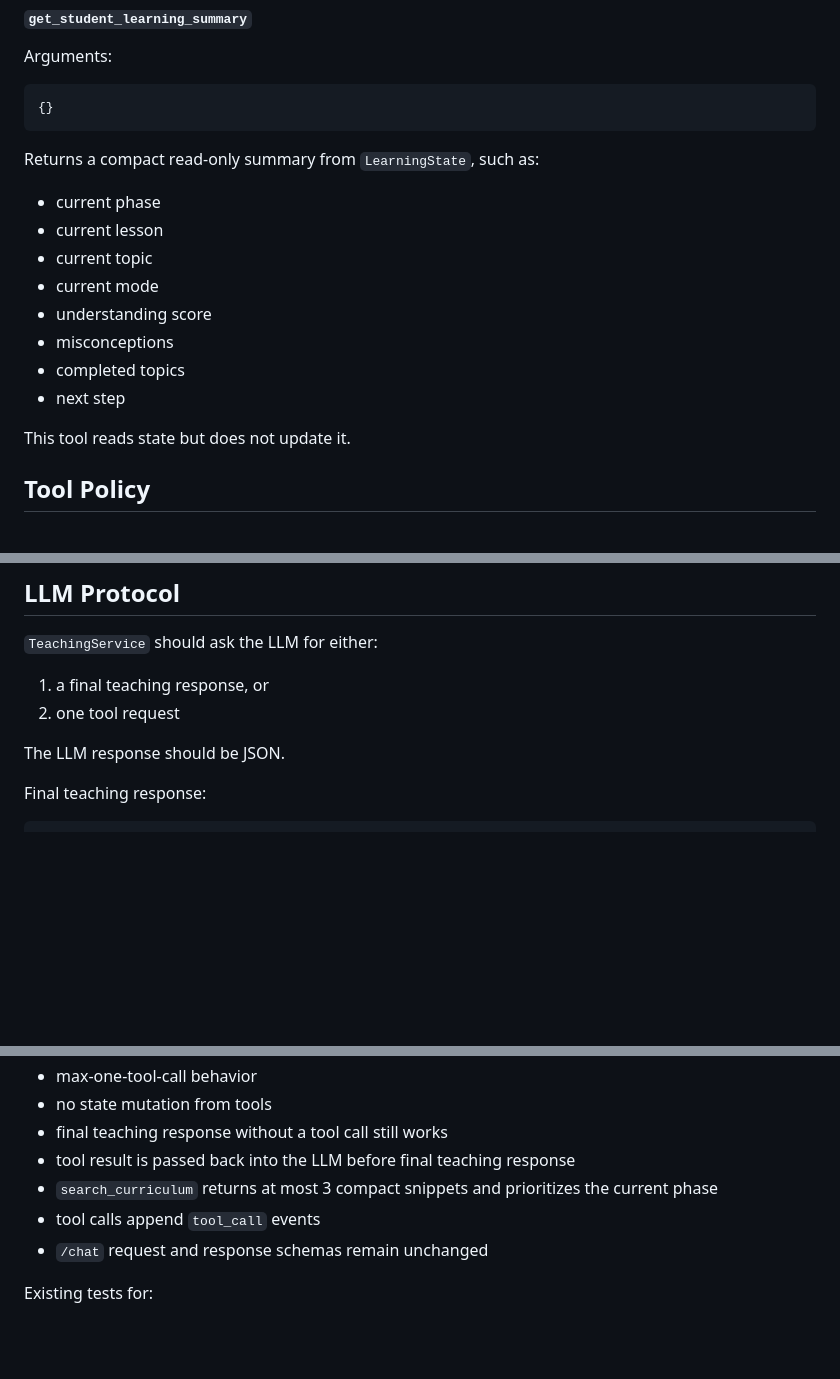
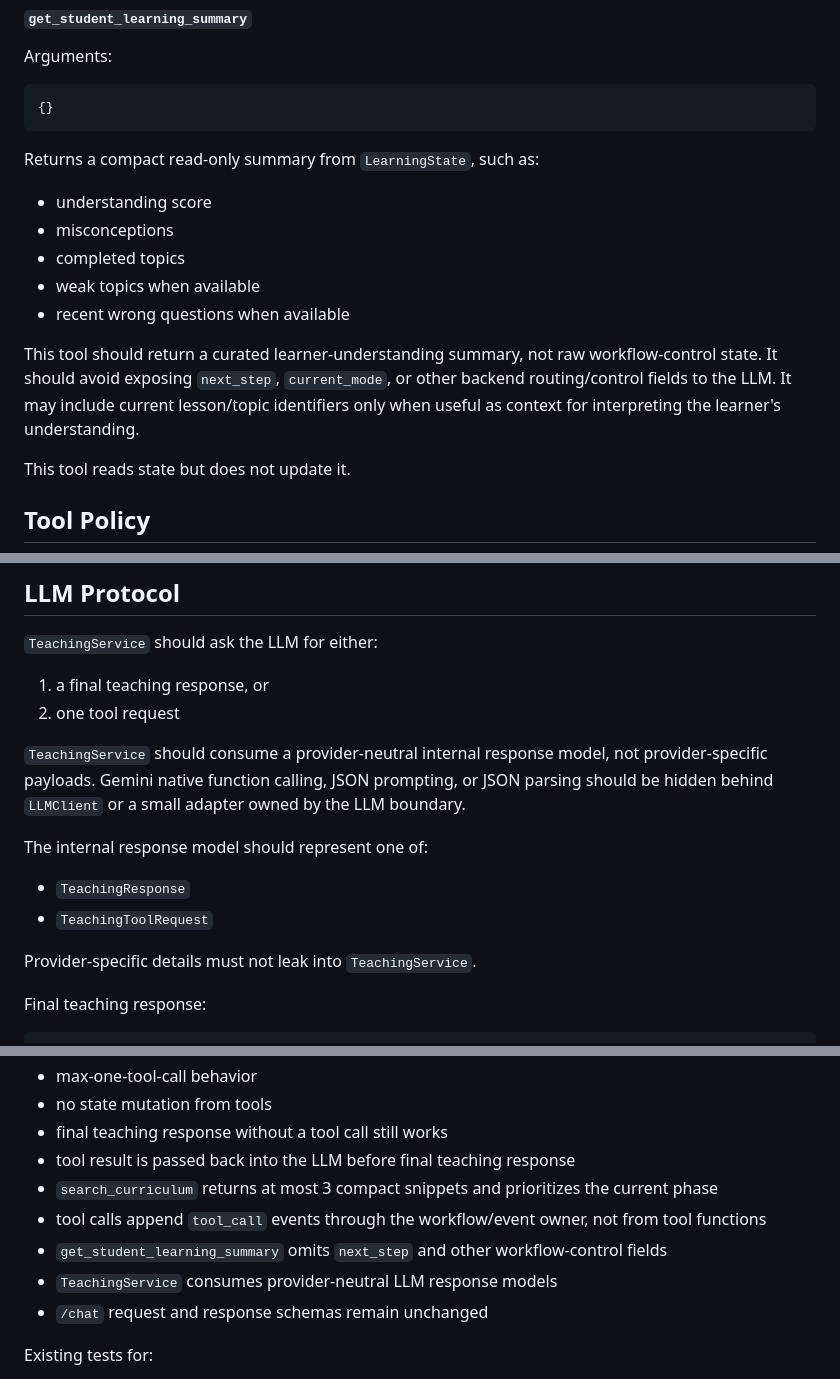
Before and after one commit to AnniDu/agent-teacher, a Markdown page: docs/rfcs/0001-lab2-read-only-teaching-tools.md, 3 parts joined by grey strips. Rendered like a GitHub page; blank space fills up the shorter version.

Commit message:
docs: clarify lab2 tool calling boundaries

```diff
--- a/docs/rfcs/0001-lab2-read-only-teaching-tools.md
+++ b/docs/rfcs/0001-lab2-read-only-teaching-tools.md
@@ -170,14 +172,13 @@ Arguments:
 
 Returns a compact read-only summary from `LearningState`, such as:
 
-* current phase
-* current lesson
-* current topic
-* current mode
 * understanding score
 * misconceptions
 * completed topics
-* next step
+* weak topics when available
+* recent wrong questions when available
+
+This tool should return a curated learner-understanding summary, not raw workflow-control state. It should avoid exposing `next_step`, `current_mode`, or other backend routing/control fields to the LLM. It may include current lesson/topic identifiers only when useful as context for interpreting the learner's understanding.
 
 This tool reads state but does not update it.
 
@@ -206,7 +207,14 @@ Requests for tools outside the allowed mode must fail with a clear error.
 1. a final teaching response, or
 2. one tool request
 
-The LLM response should be JSON.
+`TeachingService` should consume a provider-neutral internal response model, not provider-specific payloads. Gemini native function calling, JSON prompting, or JSON parsing should be hidden behind `LLMClient` or a small adapter owned by the LLM boundary.
+
+The internal response model should represent one of:
+
+* `TeachingResponse`
+* `TeachingToolRequest`
+
+Provider-specific details must not leak into `TeachingService`.
 
 Final teaching response:
 
@@ -284,7 +294,9 @@ Required tests:
 * final teaching response without a tool call still works
 * tool result is passed back into the LLM before final teaching response
 * `search_curriculum` returns at most 3 compact snippets and prioritizes the current phase
-* tool calls append `tool_call` events
+* tool calls append `tool_call` events through the workflow/event owner, not from tool functions
+* `get_student_learning_summary` omits `next_step` and other workflow-control fields
+* `TeachingService` consumes provider-neutral LLM response models
 * `/chat` request and response schemas remain unchanged
 
 Existing tests for:
```
Also changed, not shown: other parts of docs/rfcs/0001-lab2-read-only-teaching-tools.md (+5 -1 lines).
